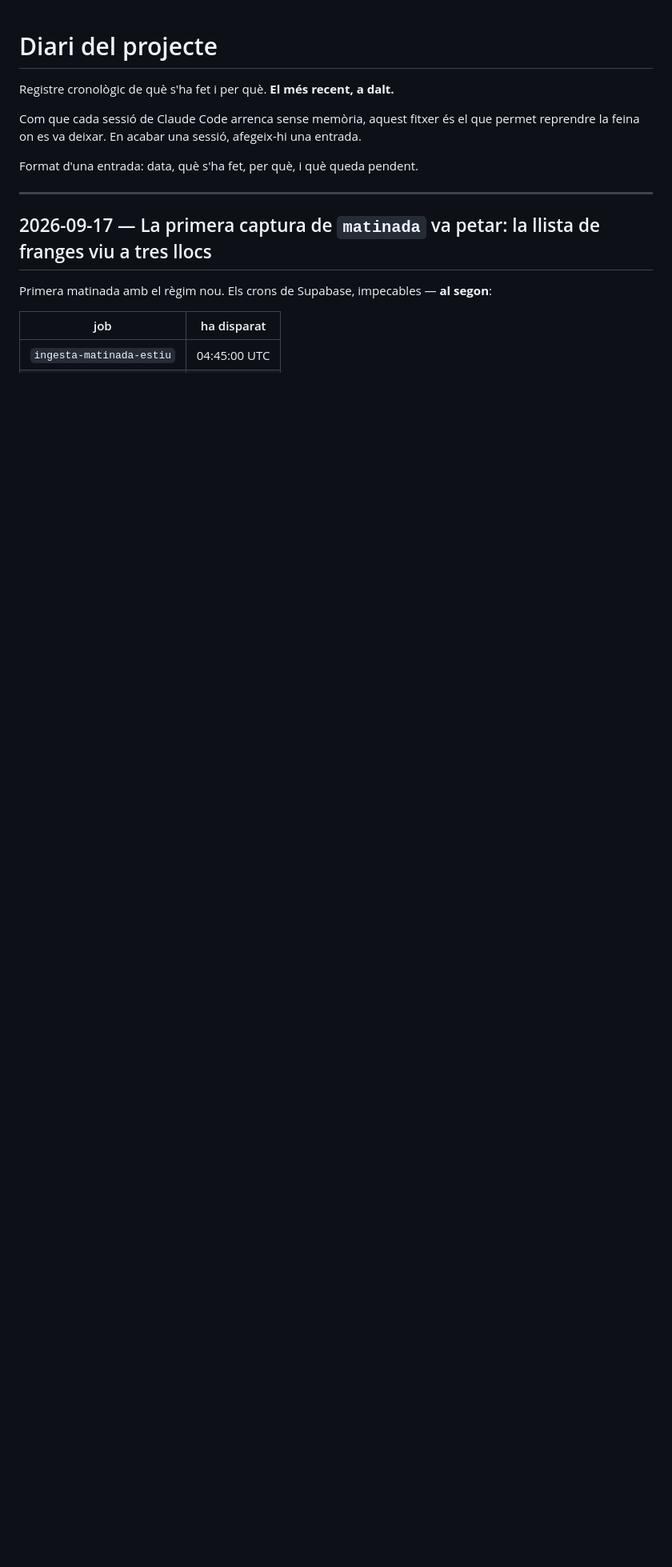
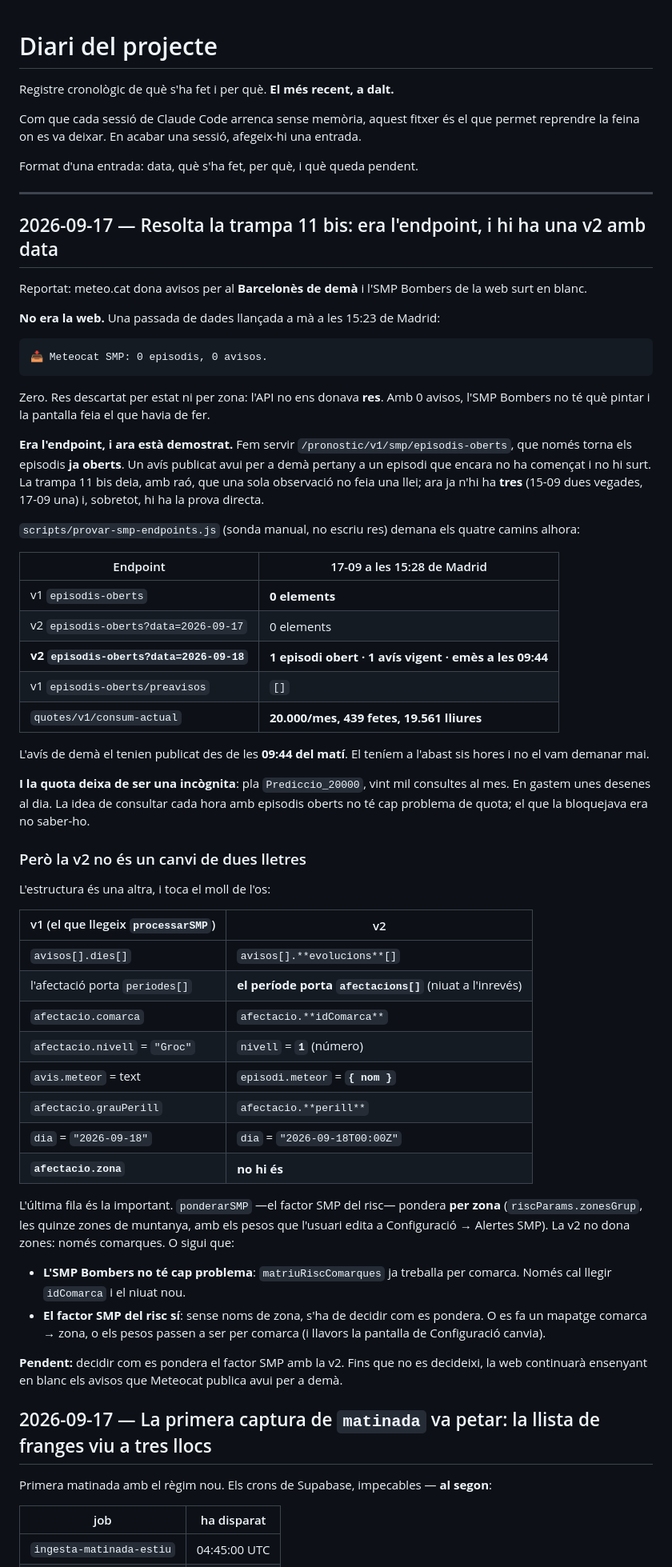
Before and after one commit to correvents/Risc-Grae-v1, a Markdown page: DIARI.md, the part around the change. Shown at 80% size. Rendered like a GitHub page; blank space fills up the shorter version.

Commit message:
Apuntar que la trampa 11 bis ja té resposta: era l'endpoint
Tres observacions i, ara, la prova directa. A les 15:28 de Madrid del 17-09:

  v1 episodis-oberts                 → 0 elements
  v2 episodis-oberts?data=2026-09-17 → 0 elements
  v2 episodis-oberts?data=2026-09-18 → 1 episodi obert, 1 avís vigent,
                                       emès a les 09:44 del matí

L'avís de demà per al Barcelonès (idComarca 13, amb el Baix Llobregat, el Baix
Penedès, el Garraf i el Maresme) el teníem a l'abast sis hores i no el vam
demanar mai: la v1 només torna els episodis ja començats.

La quota també deixa de ser una incògnita: `quotes/v1/consum-actual` diu pla de
20.000 consultes al mes amb 439 fetes. El que bloquejava consultar més sovint
no era la quota, era no saber-la.

Queda apuntada la part que no és mecànica: la v2 no dona `zona`, i `ponderarSMP`
pondera per zona amb els pesos que l'usuari edita. L'SMP Bombers no en pateix
—ja treballa per comarca—, però el factor SMP del risc necessita una decisió.

Co-Authored-By: Claude Opus 5 <noreply@anthropic.com>
Claude-Session: https://claude.ai/code/session_01Urfpq5g1peUbtDQvzaatKf

````diff
--- a/DIARI.md
+++ b/DIARI.md
@@ -7,6 +7,70 @@ Com que cada sessió de Claude Code arrenca sense memòria, aquest fitxer és el
 Format d'una entrada: data, què s'ha fet, per què, i què queda pendent.
 
 ---
+
+## 2026-09-17 — Resolta la trampa 11 bis: era l'endpoint, i hi ha una v2 amb data
+
+Reportat: meteo.cat dona avisos per al **Barcelonès de demà** i l'SMP Bombers de la web surt en
+blanc.
+
+**No era la web.** Una passada de dades llançada a mà a les 15:23 de Madrid:
+
+```
+📥 Meteocat SMP: 0 episodis, 0 avisos.
+```
+
+Zero. Res descartat per estat ni per zona: l'API no ens donava **res**. Amb 0 avisos, l'SMP Bombers
+no té què pintar i la pantalla feia el que havia de fer.
+
+**Era l'endpoint, i ara està demostrat.** Fem servir `/pronostic/v1/smp/episodis-oberts`, que només
+torna els episodis **ja oberts**. Un avís publicat avui per a demà pertany a un episodi que encara
+no ha començat i no hi surt. La trampa 11 bis deia, amb raó, que una sola observació no feia una
+llei; ara ja n'hi ha **tres** (15-09 dues vegades, 17-09 una) i, sobretot, hi ha la prova directa.
+
+`scripts/provar-smp-endpoints.js` (sonda manual, no escriu res) demana els quatre camins alhora:
+
+| Endpoint | 17-09 a les 15:28 de Madrid |
+| --- | --- |
+| v1 `episodis-oberts` | **0 elements** |
+| v2 `episodis-oberts?data=2026-09-17` | 0 elements |
+| **v2 `episodis-oberts?data=2026-09-18`** | **1 episodi obert · 1 avís vigent · emès a les 09:44** |
+| v1 `episodis-oberts/preavisos` | `[]` |
+| `quotes/v1/consum-actual` | **20.000/mes, 439 fetes, 19.561 lliures** |
+
+L'avís de demà el tenien publicat des de les **09:44 del matí**. El teníem a l'abast sis hores i no
+el vam demanar mai.
+
+**I la quota deixa de ser una incògnita**: pla `Prediccio_20000`, vint mil consultes al mes. En
+gastem unes desenes al dia. La idea de consultar cada hora amb episodis oberts no té cap problema
+de quota; el que la bloquejava era no saber-ho.
+
+### Però la v2 no és un canvi de dues lletres
+
+L'estructura és una altra, i toca el moll de l'os:
+
+| v1 (el que llegeix `processarSMP`) | v2 |
+| --- | --- |
+| `avisos[].dies[]` | `avisos[].**evolucions**[]` |
+| l'afectació porta `periodes[]` | **el període porta `afectacions[]`** (niuat a l'inrevés) |
+| `afectacio.comarca` | `afectacio.**idComarca**` |
+| `afectacio.nivell` = `"Groc"` | `nivell` = **`1`** (número) |
+| `avis.meteor` = text | `episodi.meteor` = **`{ nom }`** |
+| `afectacio.grauPerill` | `afectacio.**perill**` |
+| `dia` = `"2026-09-18"` | `dia` = `"2026-09-18T00:00Z"` |
+| **`afectacio.zona`** | **no hi és** |
+
+L'última fila és la important. `ponderarSMP` —el factor SMP del risc— pondera **per zona**
+(`riscParams.zonesGrup`, les quinze zones de muntanya, amb els pesos que l'usuari edita a
+Configuració → Alertes SMP). La v2 no dona zones: només comarques. O sigui que:
+
+- **L'SMP Bombers no té cap problema**: `matriuRiscComarques` ja treballa per comarca. Només cal
+  llegir `idComarca` i el niuat nou.
+- **El factor SMP del risc sí**: sense noms de zona, s'ha de decidir com es pondera. O es fa un
+  mapatge comarca → zona, o els pesos passen a ser per comarca (i llavors la pantalla de
+  Configuració canvia).
+
+**Pendent:** decidir com es pondera el factor SMP amb la v2. Fins que no es decideixi, la web
+continuarà ensenyant en blanc els avisos que Meteocat publica avui per a demà.
 
 ## 2026-09-17 — La primera captura de `matinada` va petar: la llista de franges viu a tres llocs
 
````
